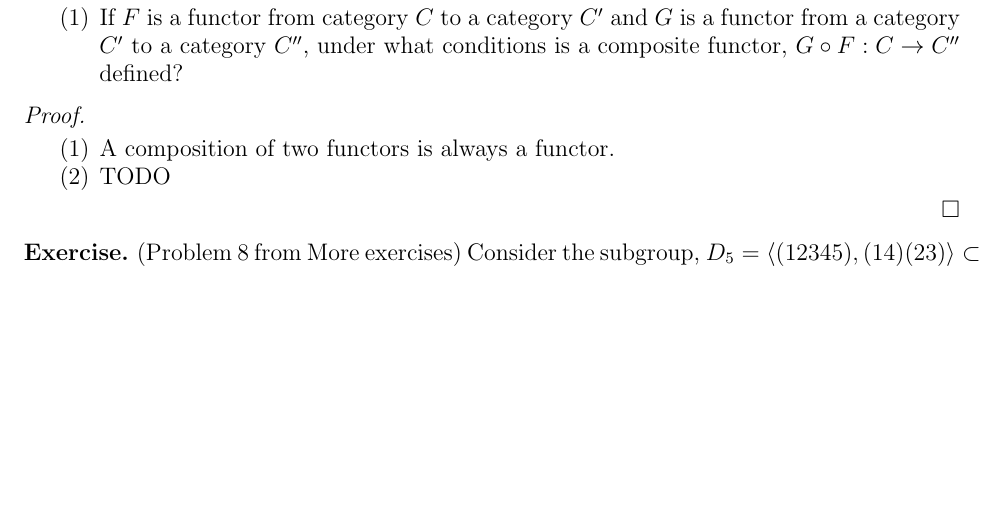
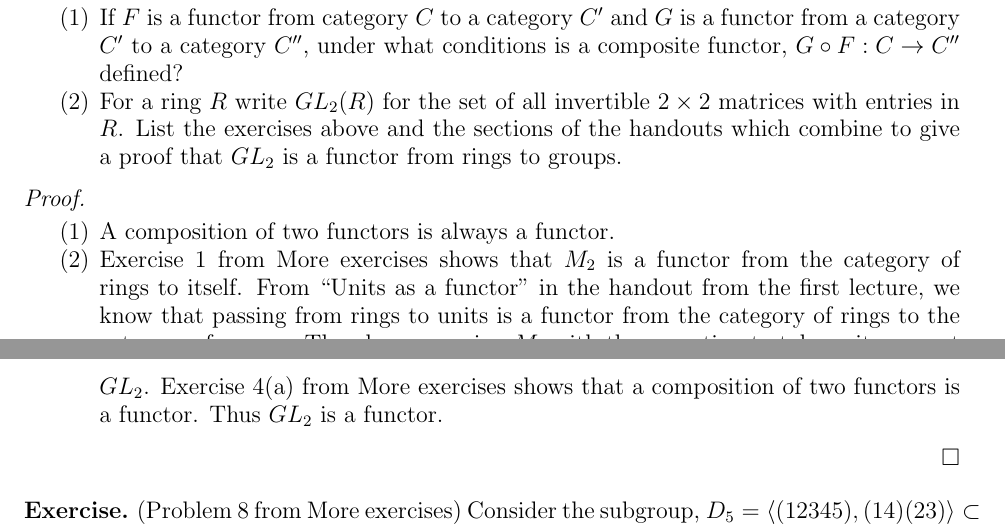
Before and after one commit to hidenori-shinohara/courses, a LaTeX problem sheet (math601/9-11/hw601-9-11.tex): part of page 2 of 6 before the commit and two parts of pages 2 and 3 of 6 after it, the two joined at a grey line, cut so that both start at the same text, the shorter picture padded with empty space. Compiled offline with pdfLaTeX.

Commit message:
Finish problem 4-b

```diff
--- a/math601/9-11/hw601-9-11.tex
+++ b/math601/9-11/hw601-9-11.tex
@@ -109,6 +109,9 @@
   \begin{enumerate}
     \item
       If $F$ is a functor from category $C$ to a category $C'$ and $G$ is a functor from a category $C'$ to a category $C''$, under what conditions is a composite functor, $G \circ F: C \rightarrow C''$ defined?
+    \item
+      For a ring $R$ write $GL_2(R)$ for the set of all invertible $2 \times 2$ matrices with entries in $R$.
+      List the exercises above and the sections of the handouts which combine to give a proof that $GL_2$ is a functor from rings to groups.
   \end{enumerate}
 \end{exer}
 
@@ -118,7 +121,11 @@ $ $
     \item
       A composition of two functors is always a functor.
     \item
-      TODO
+      Exercise 1 from More exercises shows that $M_2$ is a functor from the category of rings to itself.
+      From ``Units as a functor" in the handout from the first lecture, we know that passing from rings to units is a functor from the category of rings to the category of groups.
+      Then by composing $M_2$ with the operation to take units, we get $GL_2$.
+      Exercise 4(a) from More exercises shows that a composition of two functors is a functor.
+      Thus $GL_2$ is a functor.
   \end{enumerate}
 \end{proof}
 
```
Also changed, not shown: math601/9-11/hw601-9-11.pdf.
